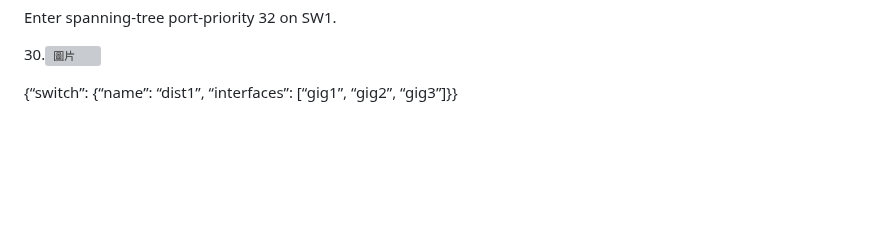
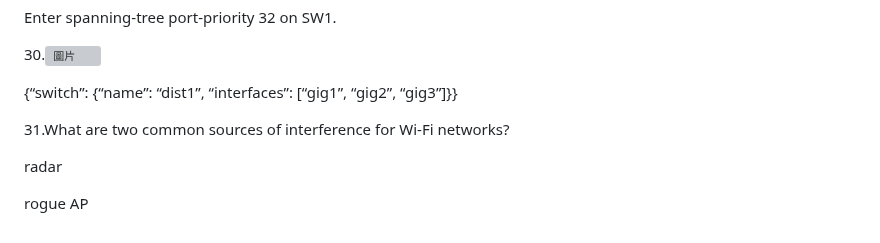
Before and after one commit to favorite986141/jamescao, a Markdown page: CCNP/CCNP筆記.md, the part around the change. Drawn GitHub-style; blank space fills up the shorter version; grey boxes are pictures that could not be loaded.

```diff
--- a/CCNP/CCNP筆記.md
+++ b/CCNP/CCNP筆記.md
@@ -188,3 +188,9 @@ Enter spanning-tree port-priority 32 on SW1.
 30.![圖片](https://github.com/favorite986141/jamescao/assets/125249893/b708813b-eaba-431d-9dfe-daa1702f40cb)
 
 {“switch”: {“name”: “dist1”, “interfaces”: [“gig1”, “gig2”, “gig3”]}}
+
+31.What are two common sources of interference for Wi-Fi networks?
+
+radar
+
+rogue AP
```
